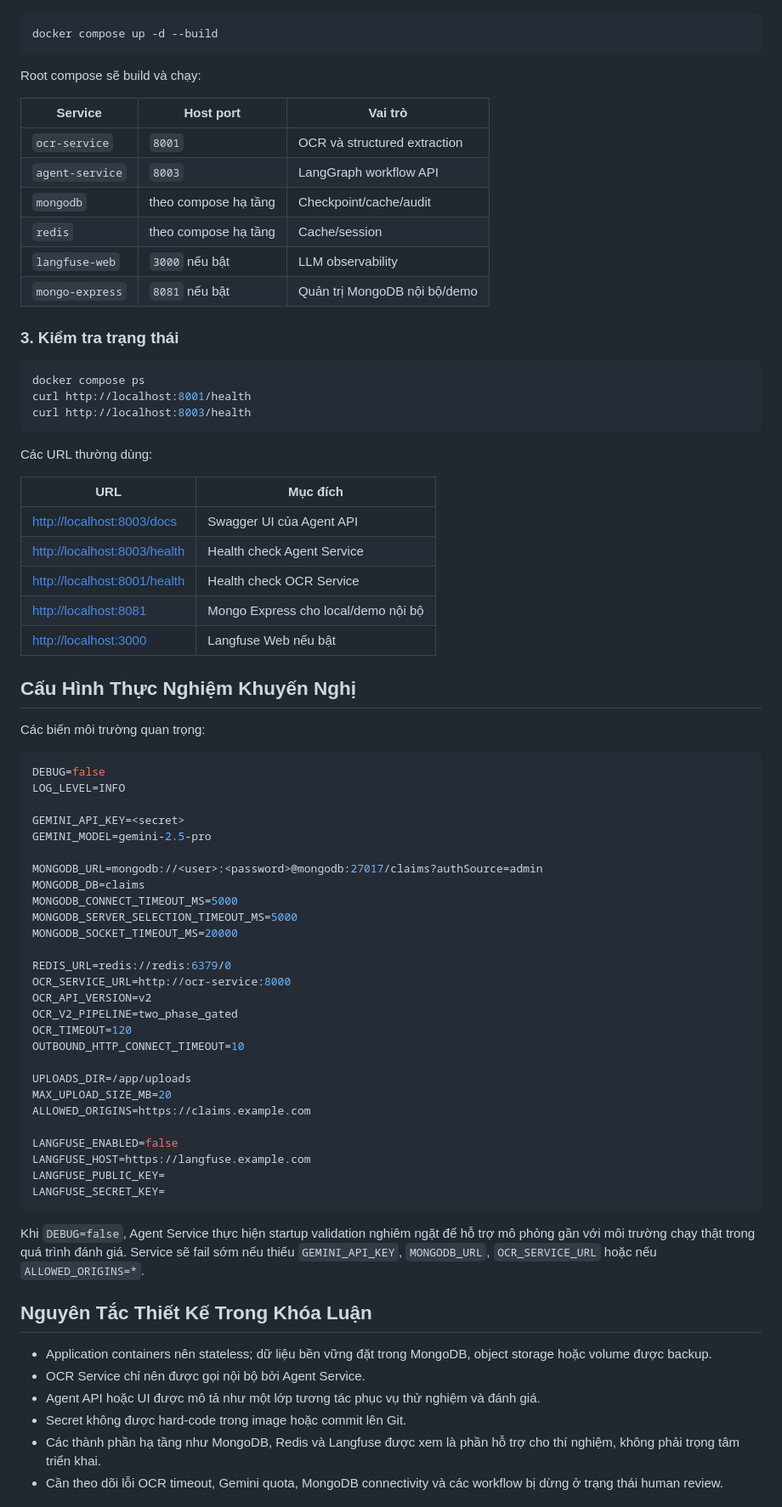
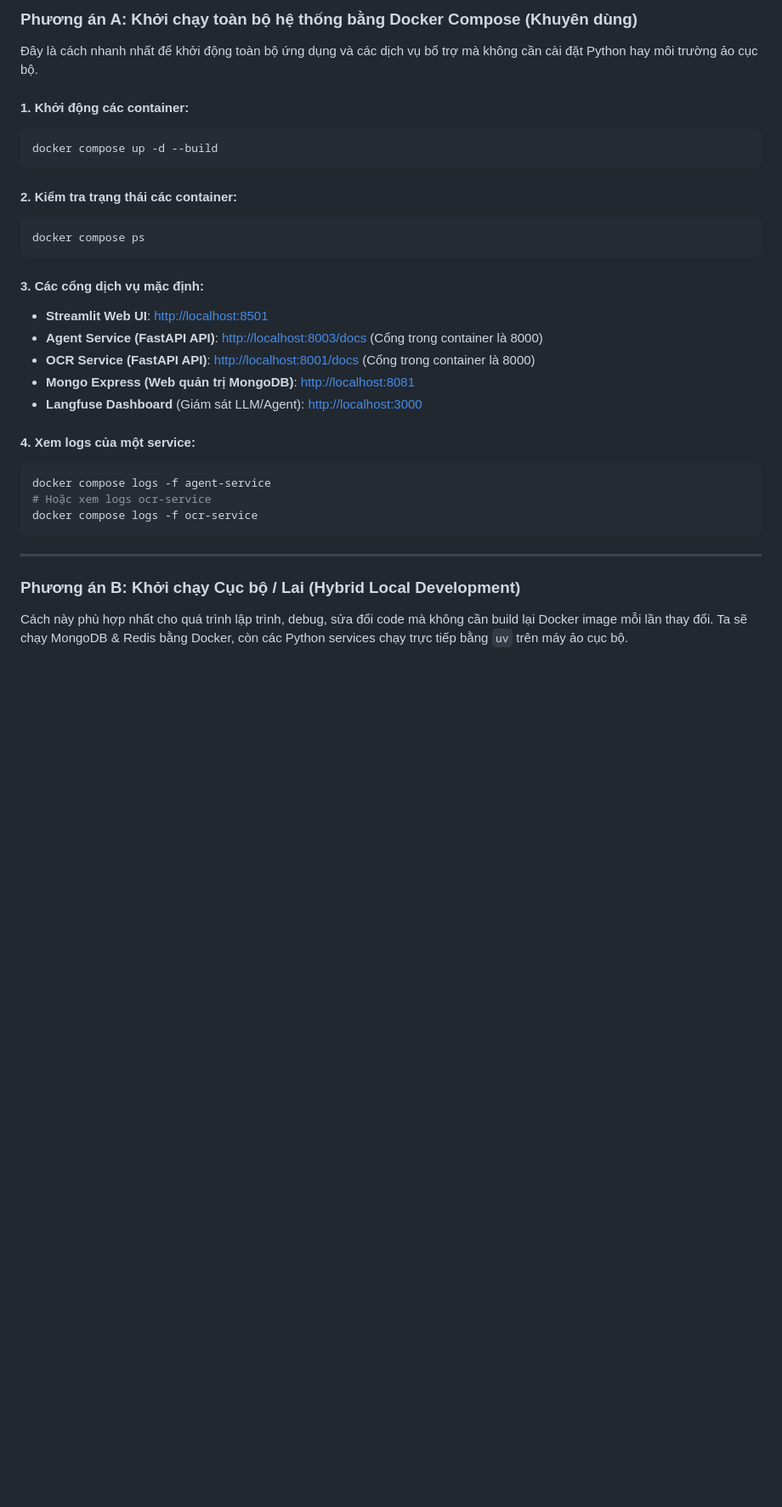
Before and after one commit to anhtuan23004/Undergraduate-thesis-2026, a Markdown page: README.md, the part around one of its changes. Shown at 85% size. Drawn GitHub-style; blank space fills up the shorter version.

Commit message:
docs: update project README with latest thesis information

````diff
--- a/README.md
+++ b/README.md
@@ -93,79 +76,35 @@ Nếu dùng để demo trong lớp hoặc trình diễn nội bộ, vẫn nên
 
+### Phương án A: Khởi chạy toàn bộ hệ thống bằng Docker Compose (Khuyên dùng)
+
+Đây là cách nhanh nhất để khởi động toàn bộ ứng dụng và các dịch vụ bổ trợ mà không cần cài đặt Python hay môi trường ảo cục bộ.
+
+#### 1. Khởi động các container:
 ```bash
 docker compose up -d --build
 ```
 
-Root compose sẽ build và chạy:
-
-| Service | Host port | Vai trò |
-| --- | --- | --- |
-| `ocr-service` | `8001` | OCR và structured extraction |
-| `agent-service` | `8003` | LangGraph workflow API |
-| `mongodb` | theo compose hạ tầng | Checkpoint/cache/audit |
-| `redis` | theo compose hạ tầng | Cache/session |
-| `langfuse-web` | `3000` nếu bật | LLM observability |
-| `mongo-express` | `8081` nếu bật | Quản trị MongoDB nội bộ/demo |
-
-### 3. Kiểm tra trạng thái
-
+#### 2. Kiểm tra trạng thái các container:
 ```bash
 docker compose ps
-curl http://localhost:8001/health
-curl http://localhost:8003/health
 ```
 
-Các URL thường dùng:
+#### 3. Các cổng dịch vụ mặc định:
+- **Streamlit Web UI**: [http://localhost:8501](http://localhost:8501)
+- **Agent Service (FastAPI API)**: [http://localhost:8003/docs](http://localhost:8003/docs) (Cổng trong container là 8000)
+- **OCR Service (FastAPI API)**: [http://localhost:8001/docs](http://localhost:8001/docs) (Cổng trong container là 8000)
+- **Mongo Express (Web quản trị MongoDB)**: [http://localhost:8081](http://localhost:8081)
+- **Langfuse Dashboard** (Giám sát LLM/Agent): [http://localhost:3000](http://localhost:3000)
 
-| URL | Mục đích |
-| --- | --- |
-| <http://localhost:8003/docs> | Swagger UI của Agent API |
-| <http://localhost:8003/health> | Health check Agent Service |
-| <http://localhost:8001/health> | Health check OCR Service |
-| <http://localhost:8081> | Mongo Express cho local/demo nội bộ |
-| <http://localhost:3000> | Langfuse Web nếu bật |
-
-## Cấu Hình Thực Nghiệm Khuyến Nghị
-
-Các biến môi trường quan trọng:
-
-```env
-DEBUG=false
-LOG_LEVEL=INFO
-
-GEMINI_API_KEY=<secret>
-GEMINI_MODEL=gemini-2.5-pro
-
-MONGODB_URL=mongodb://<user>:<password>@mongodb:27017/claims?authSource=admin
-MONGODB_DB=claims
-MONGODB_CONNECT_TIMEOUT_MS=5000
-MONGODB_SERVER_SELECTION_TIMEOUT_MS=5000
-MONGODB_SOCKET_TIMEOUT_MS=20000
-
-REDIS_URL=redis://redis:6379/0
-OCR_SERVICE_URL=http://ocr-service:8000
-OCR_API_VERSION=v2
-OCR_V2_PIPELINE=two_phase_gated
-OCR_TIMEOUT=120
-OUTBOUND_HTTP_CONNECT_TIMEOUT=10
-
-UPLOADS_DIR=/app/uploads
-MAX_UPLOAD_SIZE_MB=20
-ALLOWED_ORIGINS=https://claims.example.com
-
-LANGFUSE_ENABLED=false
-LANGFUSE_HOST=https://langfuse.example.com
-LANGFUSE_PUBLIC_KEY=
-LANGFUSE_SECRET_KEY=
+#### 4. Xem logs của một service:
+```bash
+docker compose logs -f agent-service
+# Hoặc xem logs ocr-service
+docker compose logs -f ocr-service
 ```
 
-Khi `DEBUG=false`, Agent Service thực hiện startup validation nghiêm ngặt để hỗ trợ mô phỏng gần với môi trường chạy thật trong quá trình đánh giá. Service sẽ fail sớm nếu thiếu `GEMINI_API_KEY`, `MONGODB_URL`, `OCR_SERVICE_URL` hoặc nếu `ALLOWED_ORIGINS=*`.
+---
 
-## Nguyên Tắc Thiết Kế Trong Khóa Luận
+### Phương án B: Khởi chạy Cục bộ / Lai (Hybrid Local Development)
 
-- Application containers nên stateless; dữ liệu bền vững đặt trong MongoDB, object storage hoặc volume được backup.
-- OCR Service chỉ nên được gọi nội bộ bởi Agent Service.
-- Agent API hoặc UI được mô tả như một lớp tương tác phục vụ thử nghiệm và đánh giá.
-- Secret không được hard-code trong image hoặc commit lên Git.
-- Các thành phần hạ tầng như MongoDB, Redis và Langfuse được xem là phần hỗ trợ cho thí nghiệm, không phải trọng tâm triển khai.
-- Cần theo dõi lỗi OCR timeout, Gemini quota, MongoDB connectivity và các workflow bị dừng ở trạng thái human review.
+Cách này phù hợp nhất cho quá trình lập trình, debug, sửa đổi code mà không cần build lại Docker image mỗi lần thay đổi. Ta sẽ chạy MongoDB & Redis bằng Docker, còn các Python services chạy trực tiếp bằng `uv` trên máy ảo cục bộ.
 
````
Also changed, not shown: other parts of README.md (+207 -109 lines).
